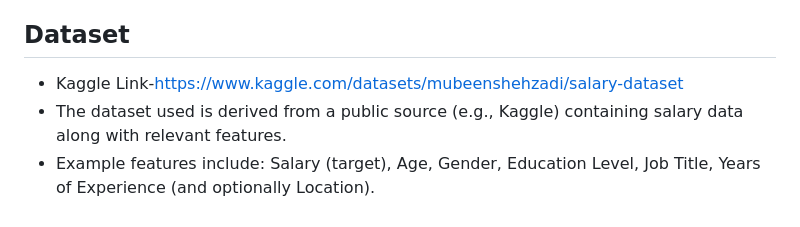
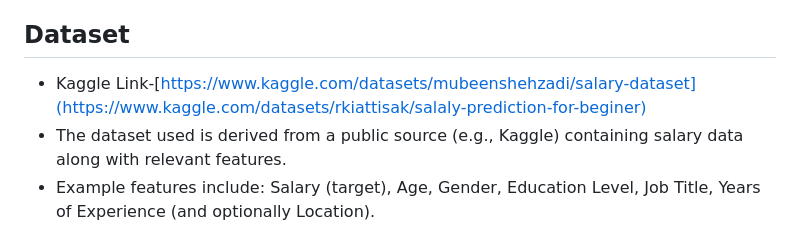
Before and after one commit to PR0801/Salary_Prediction, a Markdown page: README.md, the part around the change. Drawn GitHub-style.

```diff
--- a/README.md
+++ b/README.md
@@ -30,7 +30,7 @@ Given an employee’s information (age, gender, education level, job title, year
 
 ## Dataset
 
-* Kaggle Link-https://www.kaggle.com/datasets/mubeenshehzadi/salary-dataset
+* Kaggle Link-[https://www.kaggle.com/datasets/mubeenshehzadi/salary-dataset](https://www.kaggle.com/datasets/rkiattisak/salaly-prediction-for-beginer)
 * The dataset used is derived from a public source (e.g., Kaggle) containing salary data along with relevant features.
 * Example features include: Salary (target), Age, Gender, Education Level, Job Title, Years of Experience (and optionally Location).
 * Rows with missing values in required columns are dropped to maintain clean data for modelling.
```
